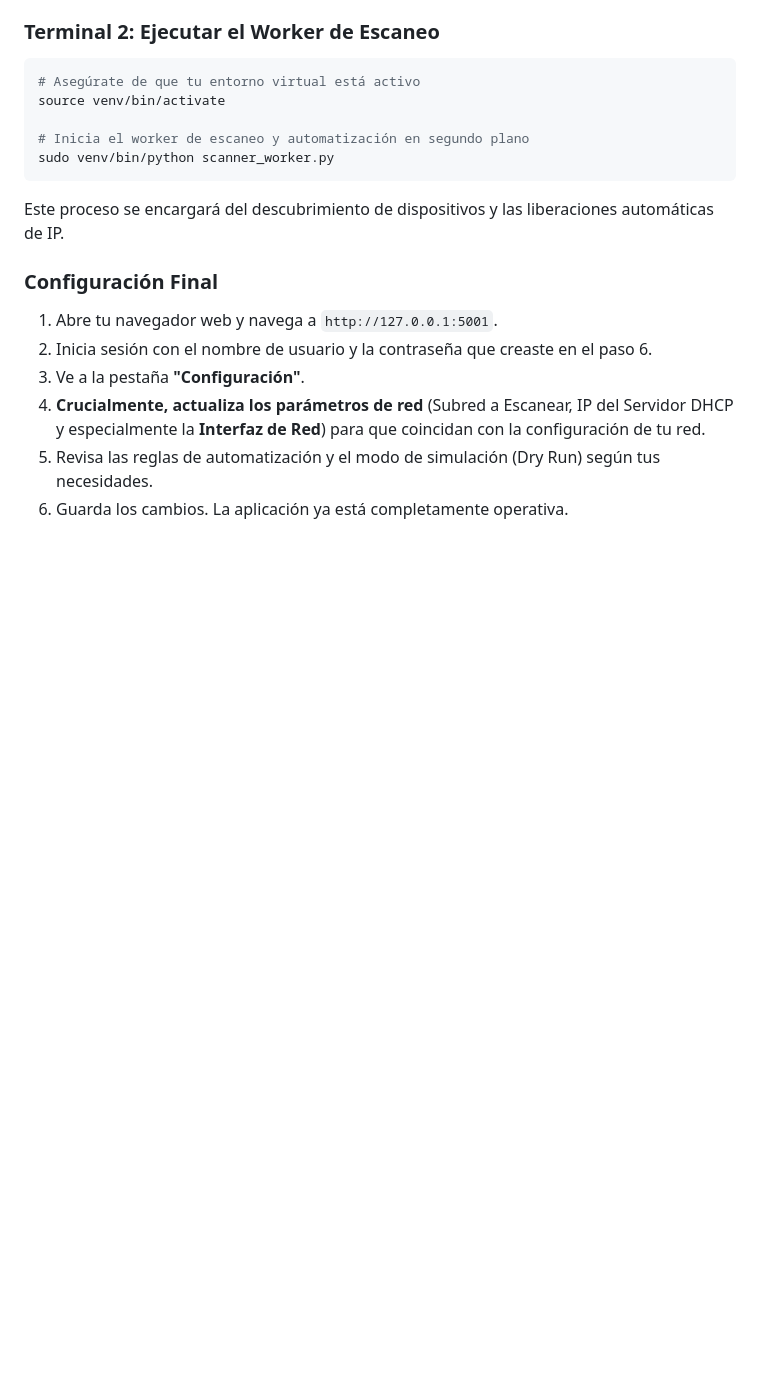
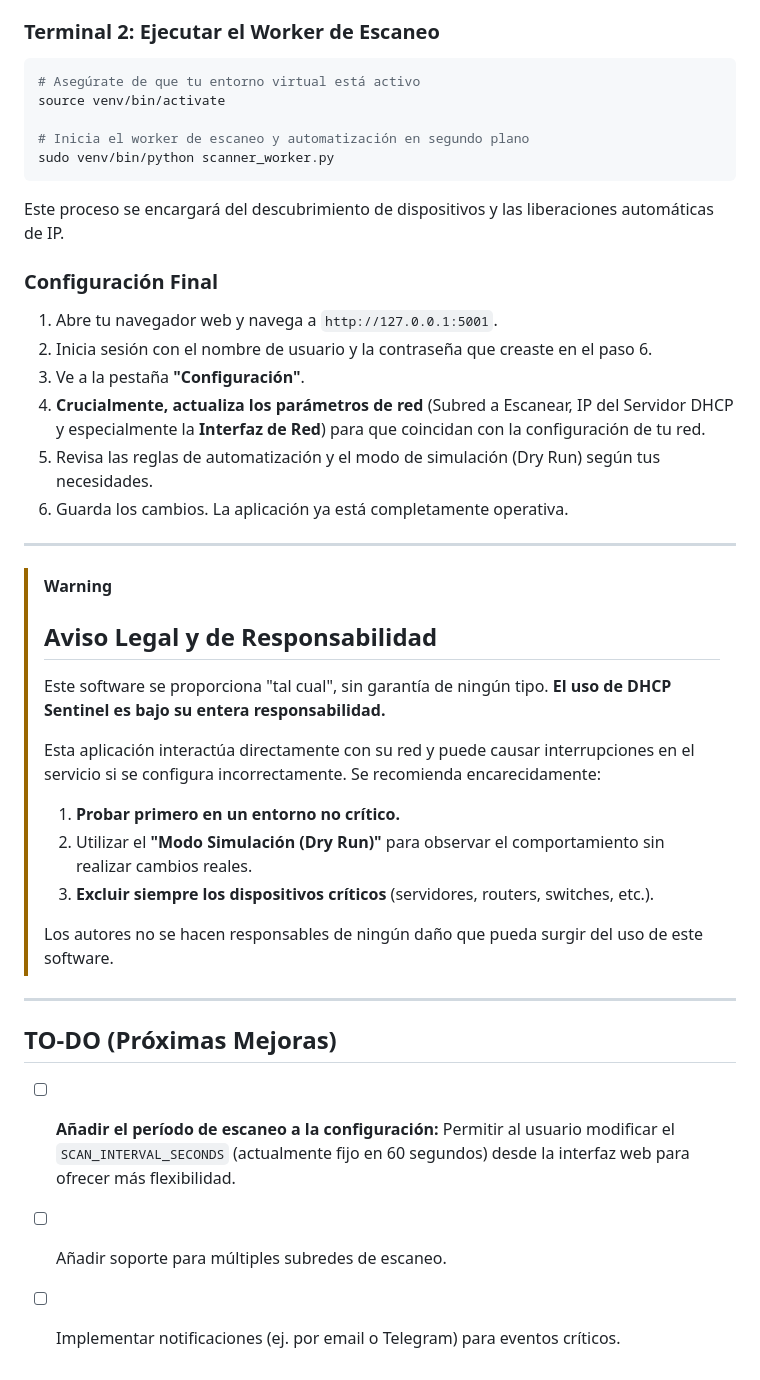
Before and after one commit to soyunomas/dhcp-sentinel-backend, a Markdown page: README.md, the part around the change. GitHub-like rendering; blank space fills up the shorter version.

```diff
--- a/README.md
+++ b/README.md
@@ -189,3 +189,26 @@ Este proceso se encargará del descubrimiento de dispositivos y las liberaciones
 4.  **Crucialmente, actualiza los parámetros de red** (Subred a Escanear, IP del Servidor DHCP y especialmente la **Interfaz de Red**) para que coincidan con la configuración de tu red.
 5.  Revisa las reglas de automatización y el modo de simulación (Dry Run) según tus necesidades.
 6.  Guarda los cambios. La aplicación ya está completamente operativa.
+
+---
+
+> [!WARNING]
+> ## Aviso Legal y de Responsabilidad
+>
+> Este software se proporciona "tal cual", sin garantía de ningún tipo. **El uso de DHCP Sentinel es bajo su entera responsabilidad.**
+>
+> Esta aplicación interactúa directamente con su red y puede causar interrupciones en el servicio si se configura incorrectamente. Se recomienda encarecidamente:
+>
+> 1.  **Probar primero en un entorno no crítico.**
+> 2.  Utilizar el **"Modo Simulación (Dry Run)"** para observar el comportamiento sin realizar cambios reales.
+> 3.  **Excluir siempre los dispositivos críticos** (servidores, routers, switches, etc.).
+>
+> Los autores no se hacen responsables de ningún daño que pueda surgir del uso de este software.
+
+---
+
+## TO-DO (Próximas Mejoras)
+
+*   [ ] **Añadir el período de escaneo a la configuración:** Permitir al usuario modificar el `SCAN_INTERVAL_SECONDS` (actualmente fijo en 60 segundos) desde la interfaz web para ofrecer más flexibilidad.
+*   [ ] Añadir soporte para múltiples subredes de escaneo.
+*   [ ] Implementar notificaciones (ej. por email o Telegram) para eventos críticos.
```
